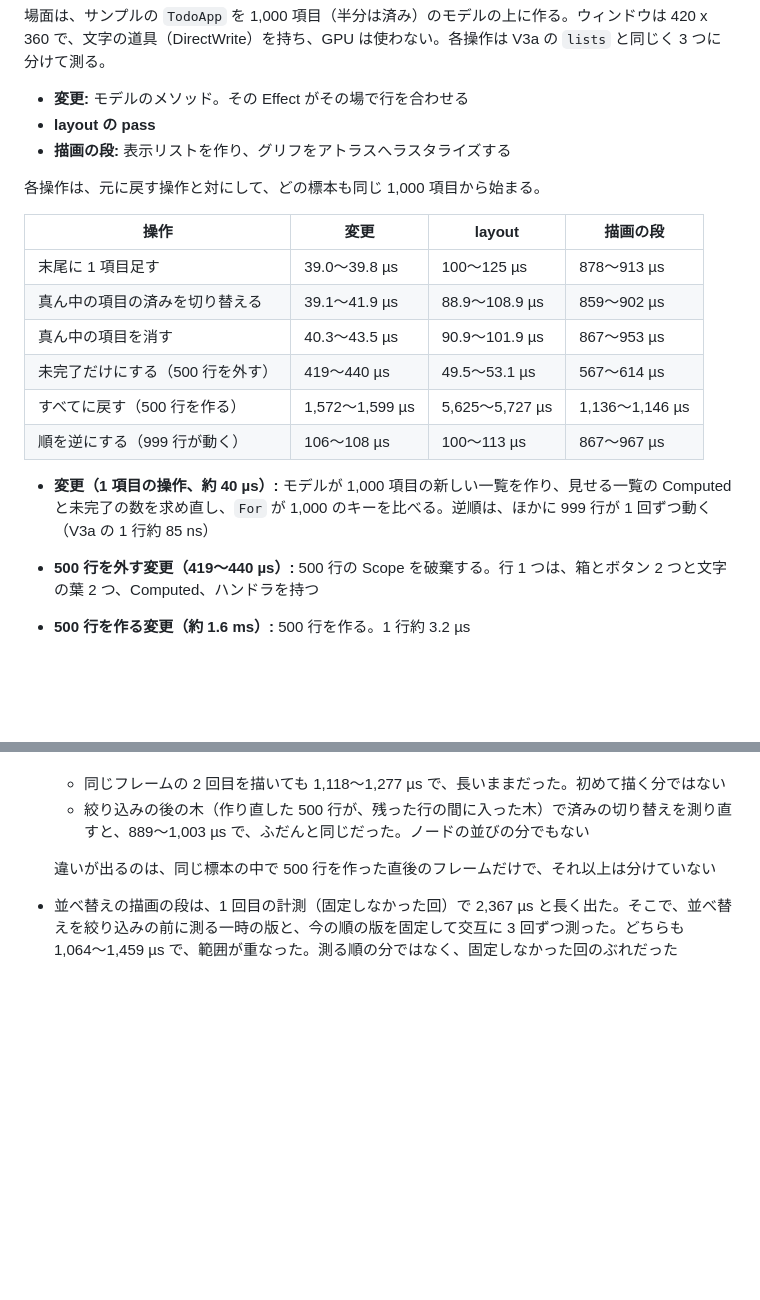
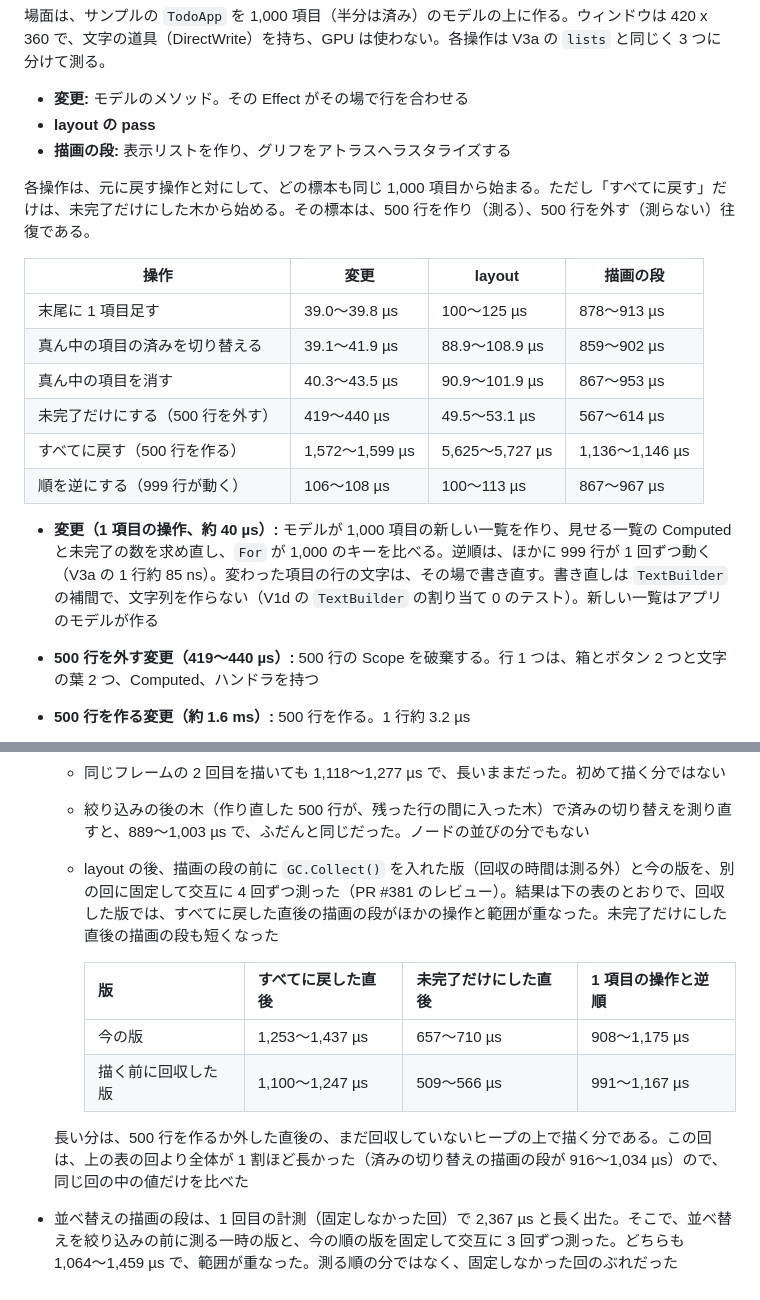
Before and after one commit to YUKIKEDA/XylemUI, a Markdown page: docs/benchmarks/v3c-todo.md, 2 parts joined by grey strips. GitHub-like rendering; blank space fills up the shorter version.

Commit message:
docs(bench): split the longer draw after the filter back to all
A scratch build that collects the heap before the draw stage brought the
draw right after 500 rows were made into the range of the other
operations, and shortened the one after 500 rows were removed: the extra
time is drawing on the heap those changes left. The record also says
which way the filter's samples go and that a row's text is rewritten
without a string.

Co-Authored-By: Claude Opus 5.5 <noreply@anthropic.com>

```diff
--- a/docs/benchmarks/v3c-todo.md
+++ b/docs/benchmarks/v3c-todo.md
@@ -61,7 +61,7 @@ cmd /c start "" /affinity 4 /high /wait /b <dir>\XylemUI.E2E.exe todo
 - **layout の pass**
 - **描画の段:** 表示リストを作り、グリフをアトラスへラスタライズする
 
-各操作は、元に戻す操作と対にして、どの標本も同じ 1,000 項目から始まる。
+各操作は、元に戻す操作と対にして、どの標本も同じ 1,000 項目から始まる。ただし「すべてに戻す」だけは、未完了だけにした木から始める。その標本は、500 行を作り（測る）、500 行を外す（測らない）往復である。
 
 | 操作 | 変更 | layout | 描画の段 |
 | --- | --- | --- | --- |
@@ -72,7 +72,7 @@ cmd /c start "" /affinity 4 /high /wait /b <dir>\XylemUI.E2E.exe todo
 | すべてに戻す（500 行を作る） | 1,572〜1,599 µs | 5,625〜5,727 µs | 1,136〜1,146 µs |
 | 順を逆にする（999 行が動く） | 106〜108 µs | 100〜113 µs | 867〜967 µs |
 
-- **変更（1 項目の操作、約 40 µs）:** モデルが 1,000 項目の新しい一覧を作り、見せる一覧の Computed と未完了の数を求め直し、`For` が 1,000 のキーを比べる。逆順は、ほかに 999 行が 1 回ずつ動く（V3a の 1 行約 85 ns）
+- **変更（1 項目の操作、約 40 µs）:** モデルが 1,000 項目の新しい一覧を作り、見せる一覧の Computed と未完了の数を求め直し、`For` が 1,000 のキーを比べる。逆順は、ほかに 999 行が 1 回ずつ動く（V3a の 1 行約 85 ns）。変わった項目の行の文字は、その場で書き直す。書き直しは `TextBuilder` の補間で、文字列を作らない（V1d の `TextBuilder` の割り当て 0 のテスト）。新しい一覧はアプリのモデルが作る
 - **500 行を外す変更（419〜440 µs）:** 500 行の Scope を破棄する。行 1 つは、箱とボタン 2 つと文字の葉 2 つ、Computed、ハンドラを持つ
 - **500 行を作る変更（約 1.6 ms）:** 500 行を作る。1 行約 3.2 µs
 - **500 行を作った後の layout（約 5.7 ms）:** 新しい文字の葉 1,000 枚を、layout の中で初めて整形する。1 枚約 5.7 µs で、S8b の 1 行の整形（ループで 1.35 µs、フレームの最初の呼び出しで約 15 µs）の間にある。ほかの操作の layout（約 100 µs）は、1,000 行の列を並べ直す今のレイアウトの費用である
@@ -80,6 +80,12 @@ cmd /c start "" /affinity 4 /high /wait /b <dir>\XylemUI.E2E.exe todo
 - **すべてに戻した直後の描画の段（1,136〜1,146 µs）:** ほかの 1,000 行の描画の段（859〜967 µs）より長い。一時の版で、次の 2 つを確かめた
   - 同じフレームの 2 回目を描いても 1,118〜1,277 µs で、長いままだった。初めて描く分ではない
   - 絞り込みの後の木（作り直した 500 行が、残った行の間に入った木）で済みの切り替えを測り直すと、889〜1,003 µs で、ふだんと同じだった。ノードの並びの分でもない
+  - layout の後、描画の段の前に `GC.Collect()` を入れた版（回収の時間は測る外）と今の版を、別の回に固定して交互に 4 回ずつ測った（PR #381 のレビュー）。結果は下の表のとおりで、回収した版では、すべてに戻した直後の描画の段がほかの操作と範囲が重なった。未完了だけにした直後の描画の段も短くなった
 
-  違いが出るのは、同じ標本の中で 500 行を作った直後のフレームだけで、それ以上は分けていない
+    | 版 | すべてに戻した直後 | 未完了だけにした直後 | 1 項目の操作と逆順 |
+    | --- | --- | --- | --- |
+    | 今の版 | 1,253〜1,437 µs | 657〜710 µs | 908〜1,175 µs |
+    | 描く前に回収した版 | 1,100〜1,247 µs | 509〜566 µs | 991〜1,167 µs |
+
+  長い分は、500 行を作るか外した直後の、まだ回収していないヒープの上で描く分である。この回は、上の表の回より全体が 1 割ほど長かった（済みの切り替えの描画の段が 916〜1,034 µs）ので、同じ回の中の値だけを比べた
 - 並べ替えの描画の段は、1 回目の計測（固定しなかった回）で 2,367 µs と長く出た。そこで、並べ替えを絞り込みの前に測る一時の版と、今の順の版を固定して交互に 3 回ずつ測った。どちらも 1,064〜1,459 µs で、範囲が重なった。測る順の分ではなく、固定しなかった回のぶれだった
```
